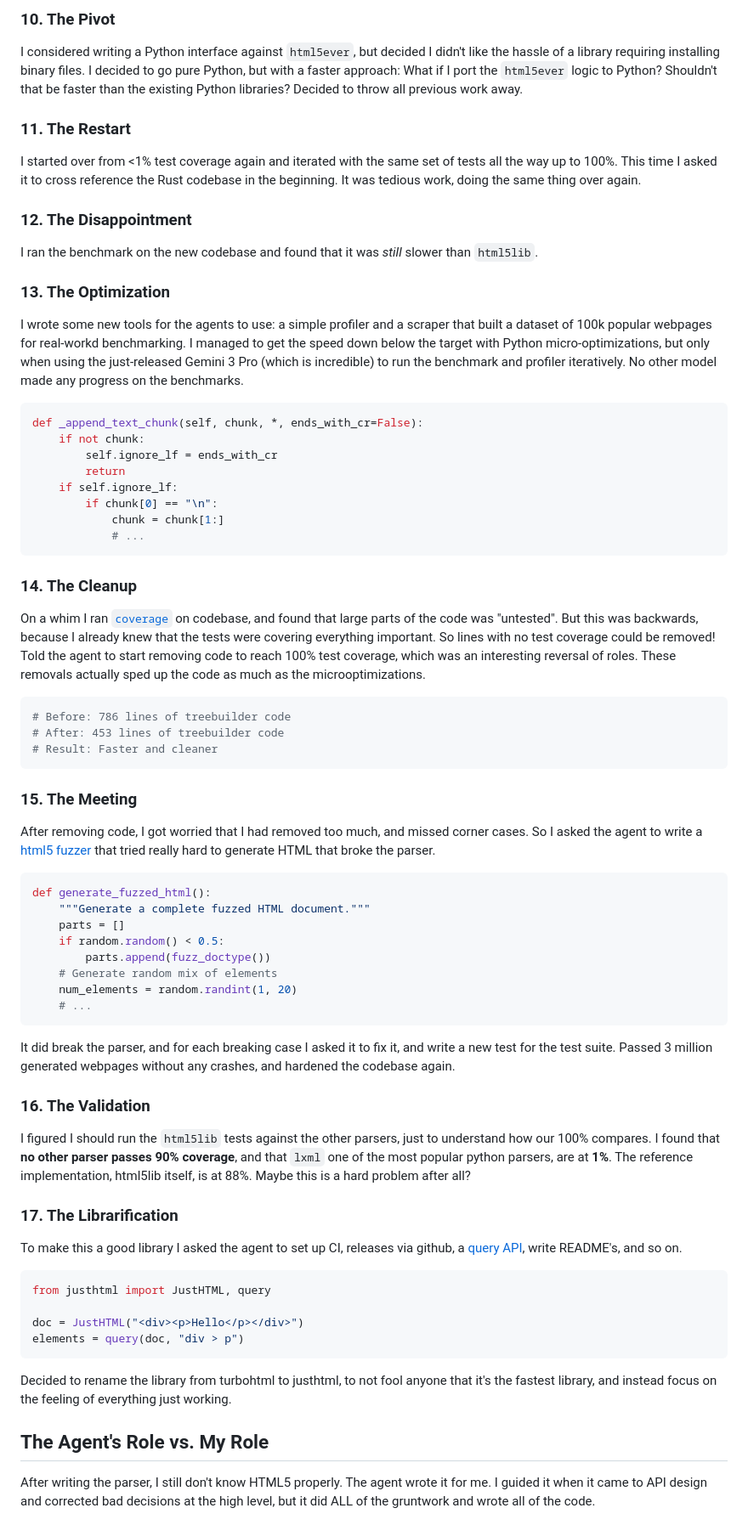
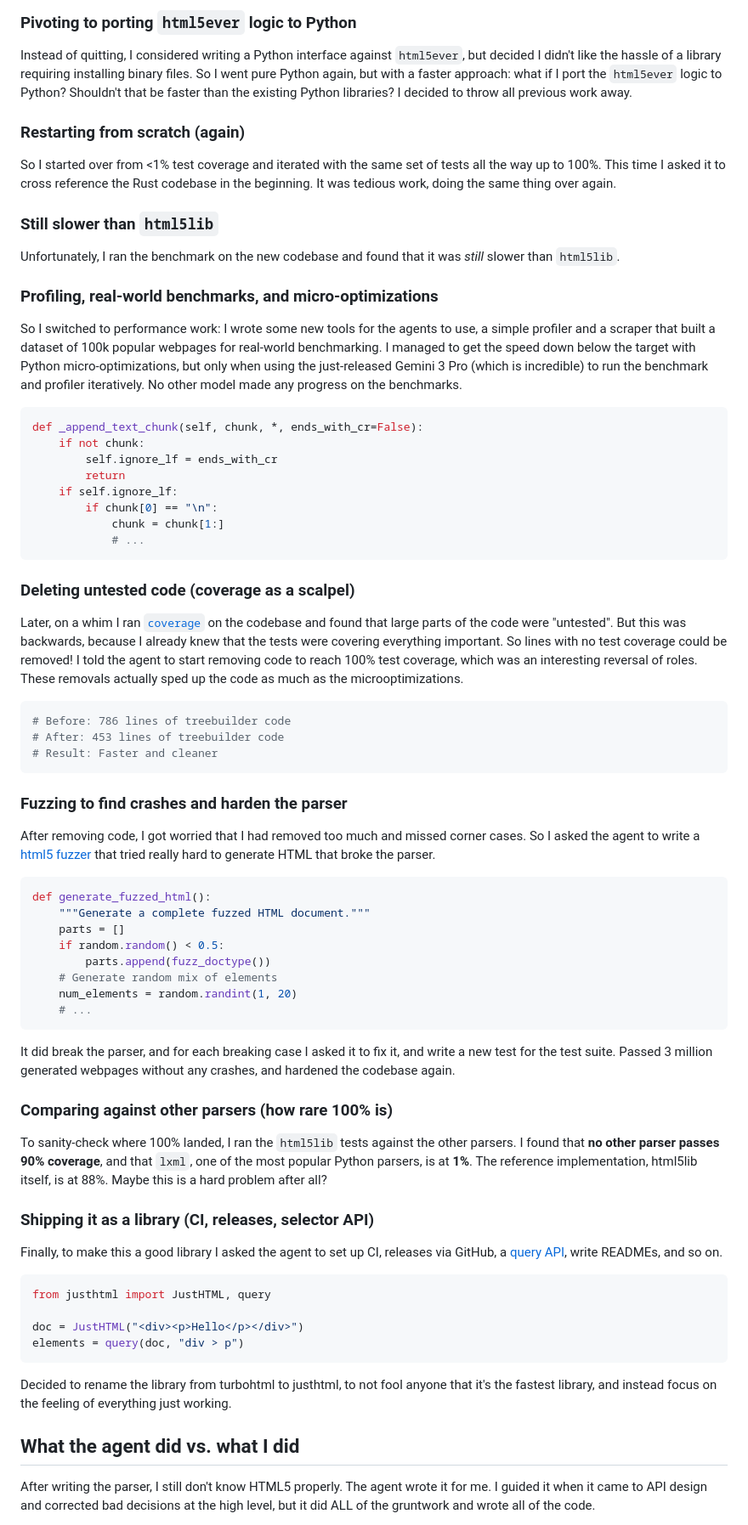
Before and after one commit to EmilStenstrom/friendlybit, a Markdown page: posts/2025-12-03-writing-justhtml-with-coding-agents.md, the part around the change printed below. Shown: that part at 85% size. Rendered like a GitHub page.

````diff
--- a/posts/2025-12-03-writing-justhtml-with-coding-agents.md
+++ b/posts/2025-12-03-writing-justhtml-with-coding-agents.md
@@ -77,15 +77,15 @@ Why would the world need a slower version of `html5ever` in partial Python? What
 
-### 10. The Pivot
-I considered writing a Python interface against `html5ever`, but decided I didn't like the hassle of a library requiring installing binary files. I decided to go pure Python, but with a faster approach: What if I port the `html5ever` logic to Python? Shouldn't that be faster than the existing Python libraries? Decided to throw all previous work away.
+### Pivoting to porting `html5ever` logic to Python
+Instead of quitting, I considered writing a Python interface against `html5ever`, but decided I didn't like the hassle of a library requiring installing binary files. So I went pure Python again, but with a faster approach: what if I port the `html5ever` logic to Python? Shouldn't that be faster than the existing Python libraries? I decided to throw all previous work away.
 
-### 11. The Restart
-I started over from <1% test coverage again and iterated with the same set of tests all the way up to 100%. This time I asked it to cross reference the Rust codebase in the beginning. It was tedious work, doing the same thing over again.
+### Restarting from scratch (again)
+So I started over from <1% test coverage and iterated with the same set of tests all the way up to 100%. This time I asked it to cross reference the Rust codebase in the beginning. It was tedious work, doing the same thing over again.
 
-### 12. The Disappointment
-I ran the benchmark on the new codebase and found that it was *still* slower than `html5lib`.
+### Still slower than `html5lib`
+Unfortunately, I ran the benchmark on the new codebase and found that it was *still* slower than `html5lib`.
 
-### 13. The Optimization
-I wrote some new tools for the agents to use: a simple profiler and a scraper that built a dataset of 100k popular webpages for real-workd benchmarking. I managed to get the speed down below the target with Python micro-optimizations, but only when using the just-released Gemini 3 Pro (which is incredible) to run the benchmark and profiler iteratively. No other model made any progress on the benchmarks.
+### Profiling, real-world benchmarks, and micro-optimizations
+So I switched to performance work: I wrote some new tools for the agents to use, a simple profiler and a scraper that built a dataset of 100k popular webpages for real-world benchmarking. I managed to get the speed down below the target with Python micro-optimizations, but only when using the just-released Gemini 3 Pro (which is incredible) to run the benchmark and profiler iteratively. No other model made any progress on the benchmarks.
 
 ```python
 def _append_text_chunk(self, chunk, *, ends_with_cr=False):
@@ -98,8 +98,8 @@ def _append_text_chunk(self, chunk, *, ends_with_cr=False):
             # ...
 ```
 
-### 14. The Cleanup
-On a whim I ran [`coverage`](https://coverage.readthedocs.io/) on codebase, and found that large parts of the code was "untested". But this was backwards, because I already knew that the tests were covering everything important. So lines with no test coverage could be removed! Told the agent to start removing code to reach 100% test coverage, which was an interesting reversal of roles. These removals actually sped up the code as much as the microoptimizations.
+### Deleting untested code (coverage as a scalpel)
+Later, on a whim I ran [`coverage`](https://coverage.readthedocs.io/) on the codebase and found that large parts of the code were "untested". But this was backwards, because I already knew that the tests were covering everything important. So lines with no test coverage could be removed! I told the agent to start removing code to reach 100% test coverage, which was an interesting reversal of roles. These removals actually sped up the code as much as the microoptimizations.
 
 ```python
 # Before: 786 lines of treebuilder code
@@ -107,8 +107,8 @@ On a whim I ran [`coverage`](https://coverage.readthedocs.io/) on codebase, and
 # Result: Faster and cleaner
 ```
 
-### 15. The Meeting
-After removing code, I got worried that I had removed too much, and missed corner cases. So I asked the agent to write a [html5 fuzzer](https://github.com/EmilStenstrom/justhtml/blob/master/benchmarks/fuzz.py) that tried really hard to generate HTML that broke the parser.
+### Fuzzing to find crashes and harden the parser
+After removing code, I got worried that I had removed too much and missed corner cases. So I asked the agent to write a [html5 fuzzer](https://github.com/EmilStenstrom/justhtml/blob/master/benchmarks/fuzz.py) that tried really hard to generate HTML that broke the parser.
 
 ```python
 def generate_fuzzed_html():
@@ -123,11 +123,11 @@ def generate_fuzzed_html():
 
 It did break the parser, and for each breaking case I asked it to fix it, and write a new test for the test suite. Passed 3 million generated webpages without any crashes, and hardened the codebase again.
 
-### 16. The Validation
-I figured I should run the `html5lib` tests against the other parsers, just to understand how our 100% compares.  I found that **no other parser passes 90% coverage**, and that `lxml` one of the most popular python parsers, are at **1%**. The reference implementation, html5lib itself, is at 88%. Maybe this is a hard problem after all?
+### Comparing against other parsers (how rare 100% is)
+To sanity-check where 100% landed, I ran the `html5lib` tests against the other parsers. I found that **no other parser passes 90% coverage**, and that `lxml`, one of the most popular Python parsers, is at **1%**. The reference implementation, html5lib itself, is at 88%. Maybe this is a hard problem after all?
 
-### 17. The Librarification
-To make this a good library I asked the agent to set up CI, releases via github, a [query API](https://github.com/EmilStenstrom/justhtml/blob/master/src/justhtml/selector.py), write README's, and so on.
+### Shipping it as a library (CI, releases, selector API)
+Finally, to make this a good library I asked the agent to set up CI, releases via GitHub, a [query API](https://github.com/EmilStenstrom/justhtml/blob/master/src/justhtml/selector.py), write READMEs, and so on.
 
 ```python
 from justhtml import JustHTML, query
@@ -138,7 +138,7 @@ elements = query(doc, "div > p")
 
 Decided to rename the library from turbohtml to justhtml, to not fool anyone that it's the fastest library, and instead focus on the feeling of everything just working.
 
-## The Agent's Role vs. My Role
+## What the agent did vs. what I did
 
 After writing the parser, I still don't know HTML5 properly. The agent wrote it for me. I guided it when it came to API design and corrected bad decisions at the high level, but it did ALL of the gruntwork and wrote all of the code.
 
````
Also changed, not shown: other parts of posts/2025-12-03-writing-justhtml-with-coding-agents.md (+24 -24 lines).
